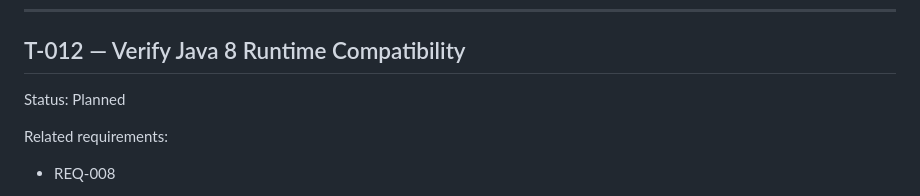
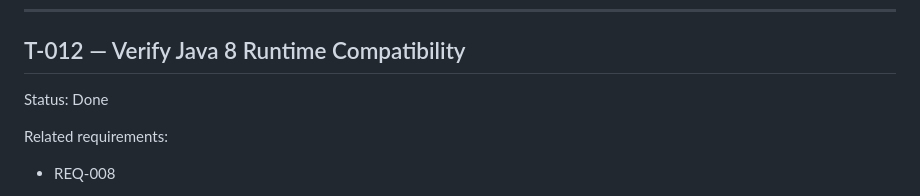
Before and after one commit to madebyzwen/mini-server, a Markdown page: tasks/ACTIVE.md, the part around the change. Rendered like a GitHub page.

Commit message:
Mark Java 8 compatibility verified

```diff
--- a/tasks/ACTIVE.md
+++ b/tasks/ACTIVE.md
@@ -1241,7 +1241,7 @@ Acceptance:
 
 ## T-012 — Verify Java 8 Runtime Compatibility
 
-Status: Planned
+Status: Done
 
 Related requirements:
 
```
